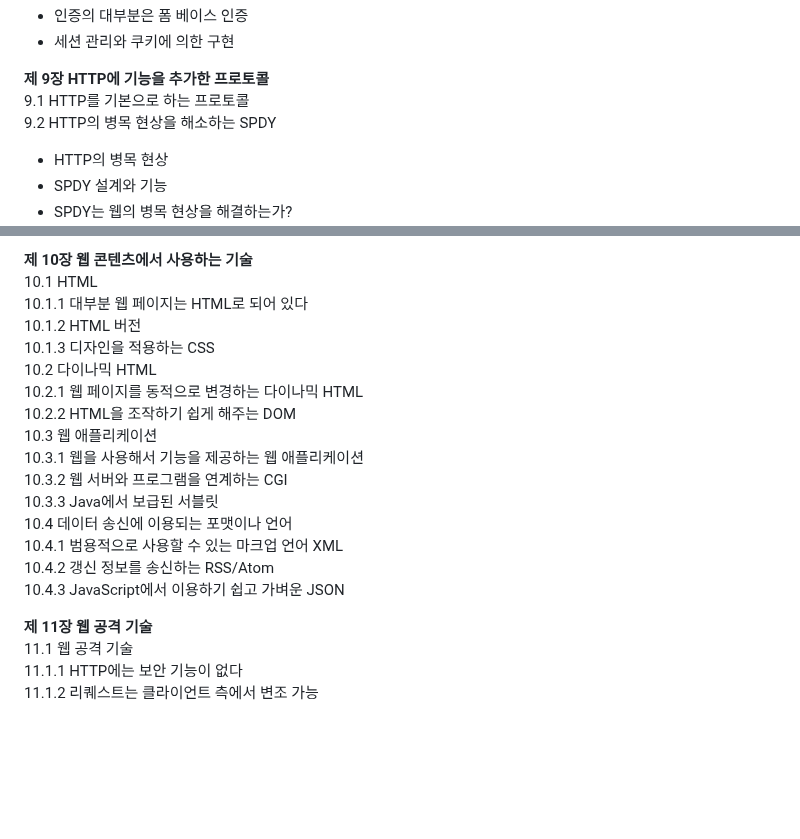
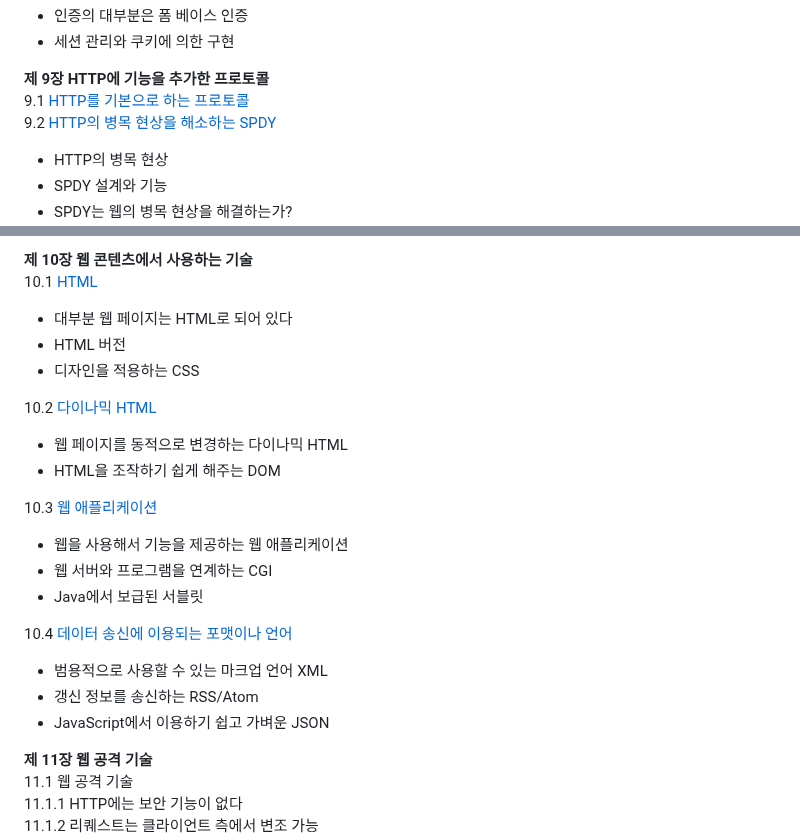
Before and after one commit to yonghwankim-dev/TIL, a Markdown page: HttpNetworkBasic/README.md, 2 parts joined by grey strips. Rendered like a GitHub page; blank space fills up the shorter version.

```diff
--- a/HttpNetworkBasic/README.md
+++ b/HttpNetworkBasic/README.md
@@ -237,8 +237,9 @@
 - 세션 관리와 쿠키에 의한 구현
 
 **제 9장 HTTP에 기능을 추가한 프로토콜**
-9.1 HTTP를 기본으로 하는 프로토콜
-9.2 HTTP의 병목 현상을 해소하는 SPDY
+9.1 [HTTP를 기본으로 하는 프로토콜](HTTP_추가_프로토콜/README.md)
+9.2 [HTTP의 병목 현상을 해소하는 SPDY](HTTP_추가_프로토콜/README.md)
+
 - HTTP의 병목 현상
 - SPDY 설계와 기능
 - SPDY는 웹의 병목 현상을 해결하는가?
@@ -251,21 +257,28 @@
 - WebDAV에서 추가된 메소드와 상태 코드
 
 **제 10장 웹 콘텐츠에서 사용하는 기술**
-10.1 HTML
-10.1.1 대부분 웹 페이지는 HTML로 되어 있다
-10.1.2 HTML 버전
-10.1.3 디자인을 적용하는 CSS
-10.2 다이나믹 HTML
-10.2.1 웹 페이지를 동적으로 변경하는 다이나믹 HTML
-10.2.2 HTML을 조작하기 쉽게 해주는 DOM
-10.3 웹 애플리케이션
-10.3.1 웹을 사용해서 기능을 제공하는 웹 애플리케이션
-10.3.2 웹 서버와 프로그램을 연계하는 CGI
-10.3.3 Java에서 보급된 서블릿
-10.4 데이터 송신에 이용되는 포맷이나 언어
-10.4.1 범용적으로 사용할 수 있는 마크업 언어 XML
-10.4.2 갱신 정보를 송신하는 RSS/Atom
-10.4.3 JavaScript에서 이용하기 쉽고 가벼운 JSON
+10.1 [HTML](웹_콘텐츠_사용_기술/README.md)
+
+- 대부분 웹 페이지는 HTML로 되어 있다
+- HTML 버전
+- 디자인을 적용하는 CSS
+
+10.2 [다이나믹 HTML]((웹_콘텐츠_사용_기술/README.md))
+
+- 웹 페이지를 동적으로 변경하는 다이나믹 HTML
+- HTML을 조작하기 쉽게 해주는 DOM
+
+10.3 [웹 애플리케이션]((웹_콘텐츠_사용_기술/README.md))
+
+- 웹을 사용해서 기능을 제공하는 웹 애플리케이션
+- 웹 서버와 프로그램을 연계하는 CGI
+- Java에서 보급된 서블릿
+
+10.4 [데이터 송신에 이용되는 포맷이나 언어]((웹_콘텐츠_사용_기술/README.md))
+
+- 범용적으로 사용할 수 있는 마크업 언어 XML
+- 갱신 정보를 송신하는 RSS/Atom
+- JavaScript에서 이용하기 쉽고 가벼운 JSON
 
 **제 11장 웹 공격 기술**
 11.1 웹 공격 기술
```
Also changed, not shown: other parts of HttpNetworkBasic/README.md (+8 -3 lines), HttpNetworkBasic/웹_콘텐츠_사용_기술/README.md (added, +51 -0 lines).
